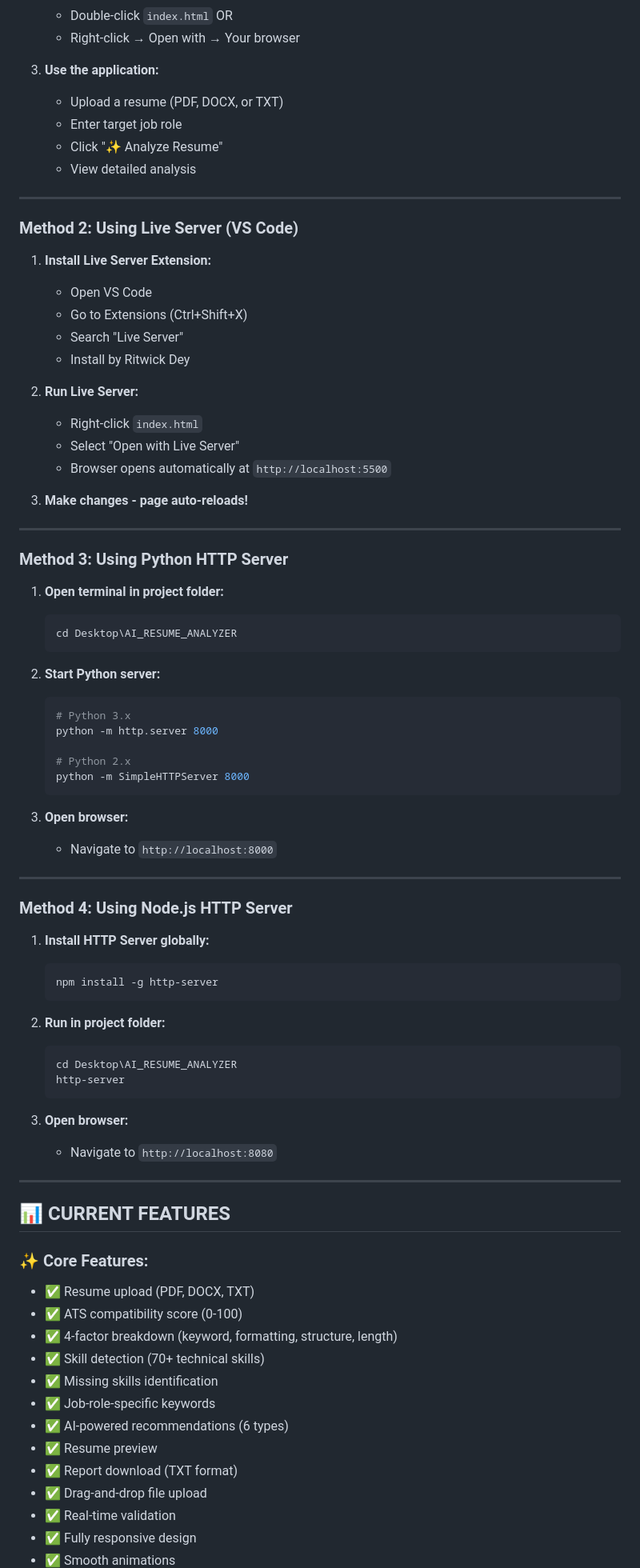
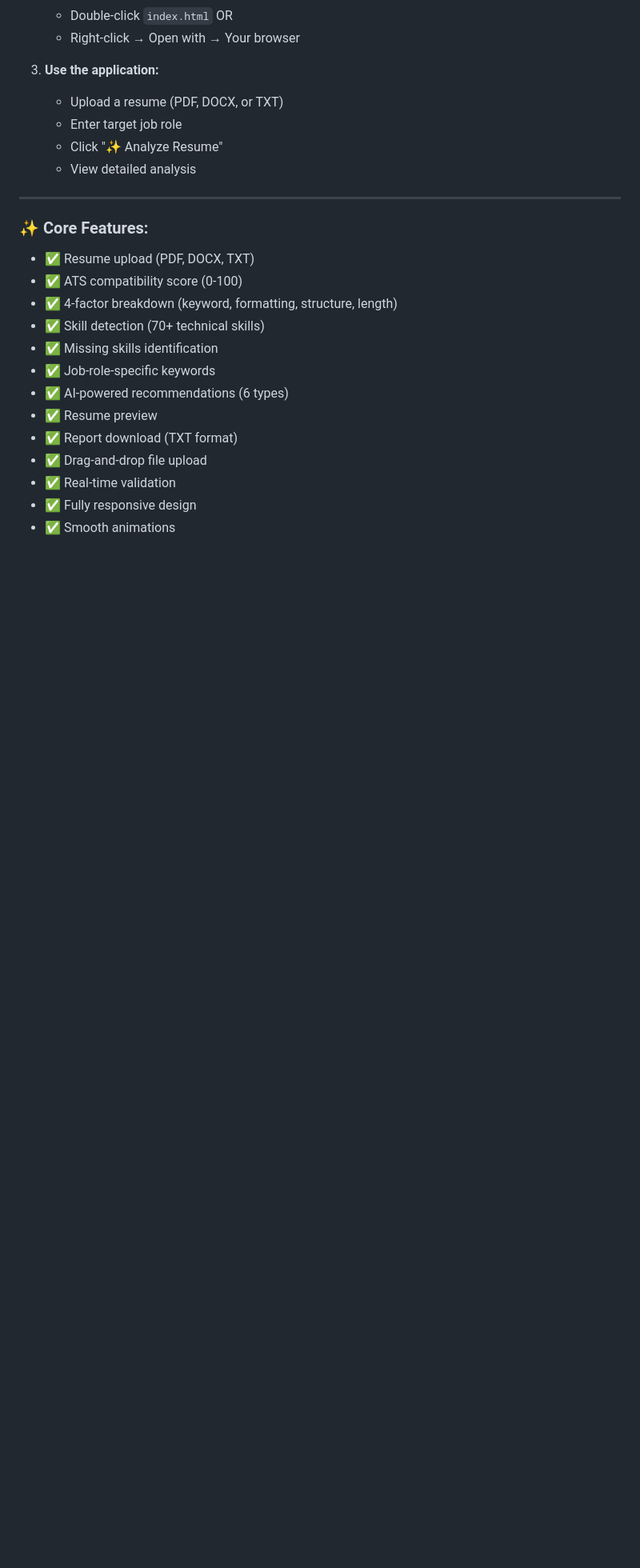
Before and after one commit to NikitaGaikwad05/AI-RESUME-ANALYZER, a Markdown page: README.md, the part around one of its changes. Shown at 80% size. GitHub-like rendering; blank space fills up the shorter version.

````diff
--- a/README.md
+++ b/README.md
@@ -111,64 +111,6 @@ The AI Resume Analyzer is a sophisticated web application that analyzes resumes
 
 ---
 
-### **Method 2: Using Live Server (VS Code)**
-
-1. **Install Live Server Extension:**
-   - Open VS Code
-   - Go to Extensions (Ctrl+Shift+X)
-   - Search "Live Server"
-   - Install by Ritwick Dey
-
-2. **Run Live Server:**
-   - Right-click `index.html`
-   - Select "Open with Live Server"
-   - Browser opens automatically at `http://localhost:5500`
-
-3. **Make changes - page auto-reloads!**
-
----
-
-### **Method 3: Using Python HTTP Server**
-
-1. **Open terminal in project folder:**
-   ```bash
-   cd Desktop\AI_RESUME_ANALYZER
-   ```
-
-2. **Start Python server:**
-   ```bash
-   # Python 3.x
-   python -m http.server 8000
-
-   # Python 2.x
-   python -m SimpleHTTPServer 8000
-   ```
-
-3. **Open browser:**
-   - Navigate to `http://localhost:8000`
-
----
-
-### **Method 4: Using Node.js HTTP Server**
-
-1. **Install HTTP Server globally:**
-   ```bash
-   npm install -g http-server
-   ```
-
-2. **Run in project folder:**
-   ```bash
-   cd Desktop\AI_RESUME_ANALYZER
-   http-server
-   ```
-
-3. **Open browser:**
-   - Navigate to `http://localhost:8080`
-
----
-
-## 📊 **CURRENT FEATURES**
-
 ### ✨ **Core Features:**
 - ✅ Resume upload (PDF, DOCX, TXT)
 - ✅ ATS compatibility score (0-100)
````
Also changed, not shown: other parts of README.md (+3 -177 lines).
